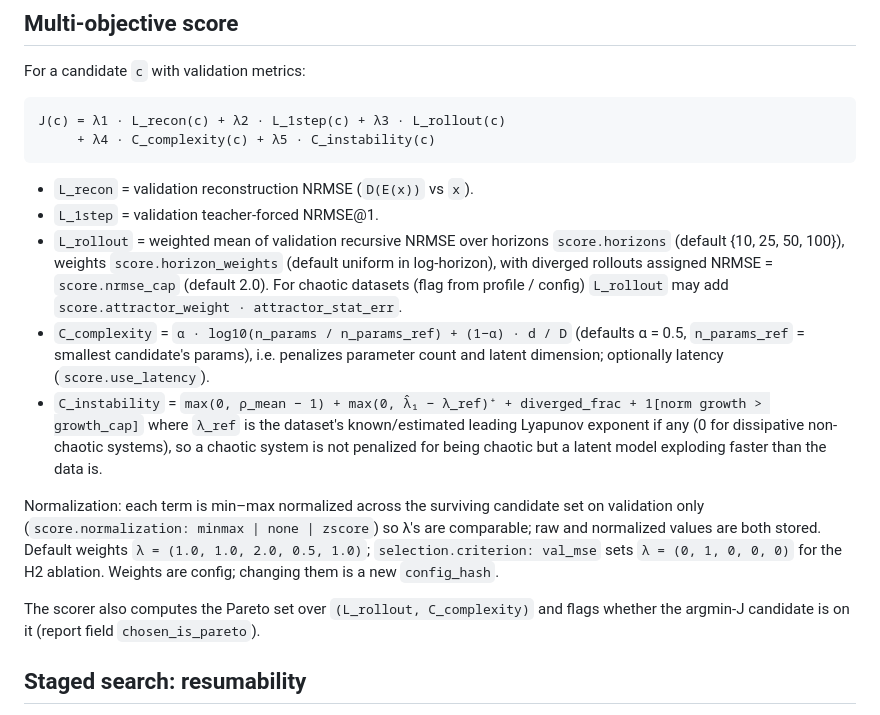
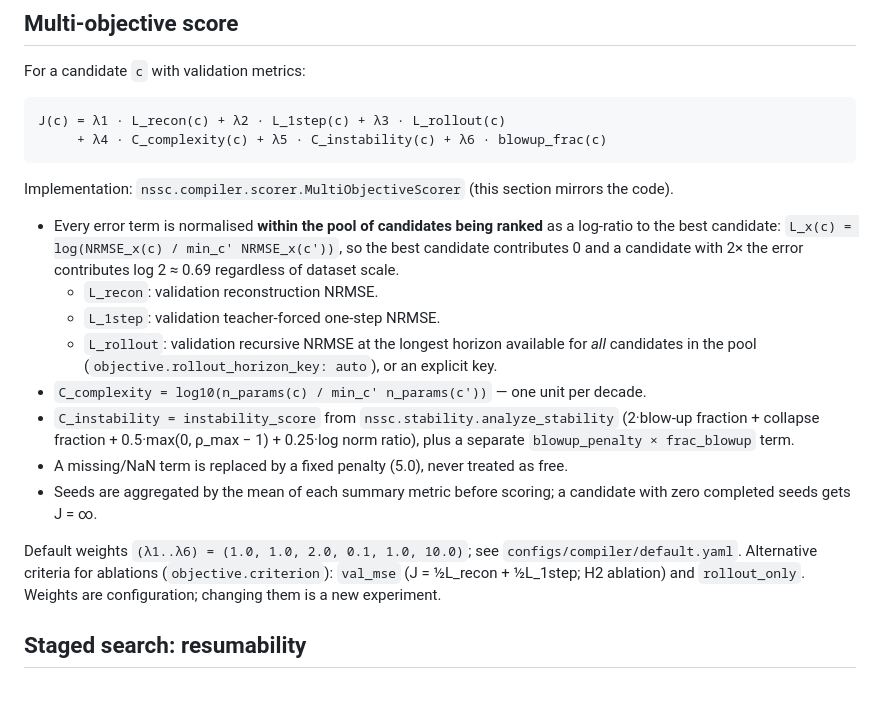
Before and after one commit to sunkalpchandra/neural-state-space-compiler, a Markdown page: docs/compiler.md, the part around the change. Drawn GitHub-style.

Commit message:
docs: align compiler scoring section with the implemented scorer

```diff
--- a/docs/compiler.md
+++ b/docs/compiler.md
@@ -28,33 +28,30 @@ next to the checkpoints) before the next stage starts.
 For a candidate `c` with validation metrics:
 
     J(c) = λ1 · L_recon(c) + λ2 · L_1step(c) + λ3 · L_rollout(c)
-         + λ4 · C_complexity(c) + λ5 · C_instability(c)
+         + λ4 · C_complexity(c) + λ5 · C_instability(c) + λ6 · blowup_frac(c)
 
-- `L_recon`  = validation reconstruction NRMSE (`D(E(x))` vs `x`).
-- `L_1step`  = validation teacher-forced NRMSE@1.
-- `L_rollout` = weighted mean of validation recursive NRMSE over horizons
-  `score.horizons` (default {10, 25, 50, 100}), weights `score.horizon_weights`
-  (default uniform in log-horizon), with diverged rollouts assigned NRMSE = `score.nrmse_cap`
-  (default 2.0). For chaotic datasets (flag from profile / config) `L_rollout` may add
-  `score.attractor_weight · attractor_stat_err`.
-- `C_complexity` = `α · log10(n_params / n_params_ref) + (1−α) · d / D` (defaults α = 0.5,
-  `n_params_ref` = smallest candidate's params), i.e. penalizes parameter count and
-  latent dimension; optionally latency (`score.use_latency`).
-- `C_instability` = `max(0, ρ_mean − 1) + max(0, λ̂₁ − λ_ref)⁺ + diverged_frac +
-  1[norm growth > growth_cap]` where `λ_ref` is the dataset's known/estimated leading
-  Lyapunov exponent if any (0 for dissipative non-chaotic systems), so a chaotic system
-  is not penalized for being chaotic but a latent model exploding faster than the data
-  is.
+Implementation: `nssc.compiler.scorer.MultiObjectiveScorer` (this section mirrors the code).
 
-Normalization: each term is min–max normalized across the surviving candidate set on
-validation only (`score.normalization: minmax | none | zscore`) so λ's are comparable;
-raw and normalized values are both stored. Default weights
-`λ = (1.0, 1.0, 2.0, 0.5, 1.0)`; `selection.criterion: val_mse` sets
-`λ = (0, 1, 0, 0, 0)` for the H2 ablation. Weights are config; changing them is a new
-`config_hash`.
+- Every error term is normalised **within the pool of candidates being ranked** as a
+  log-ratio to the best candidate: `L_x(c) = log(NRMSE_x(c) / min_c' NRMSE_x(c'))`, so
+  the best candidate contributes 0 and a candidate with 2× the error contributes
+  log 2 ≈ 0.69 regardless of dataset scale.
+  - `L_recon`: validation reconstruction NRMSE.
+  - `L_1step`: validation teacher-forced one-step NRMSE.
+  - `L_rollout`: validation recursive NRMSE at the longest horizon available for *all*
+    candidates in the pool (`objective.rollout_horizon_key: auto`), or an explicit key.
+- `C_complexity = log10(n_params(c) / min_c' n_params(c'))` — one unit per decade.
+- `C_instability = instability_score` from `nssc.stability.analyze_stability`
+  (2·blow-up fraction + collapse fraction + 0.5·max(0, ρ_max − 1) + 0.25·log norm ratio),
+  plus a separate `blowup_penalty × frac_blowup` term.
+- A missing/NaN term is replaced by a fixed penalty (5.0), never treated as free.
+- Seeds are aggregated by the mean of each summary metric before scoring; a candidate
+  with zero completed seeds gets J = ∞.
 
-The scorer also computes the Pareto set over `(L_rollout, C_complexity)` and flags
-whether the argmin-J candidate is on it (report field `chosen_is_pareto`).
+Default weights `(λ1..λ6) = (1.0, 1.0, 2.0, 0.1, 1.0, 10.0)`; see
+`configs/compiler/default.yaml`. Alternative criteria for ablations
+(`objective.criterion`): `val_mse` (J = ½L_recon + ½L_1step; H2 ablation) and
+`rollout_only`. Weights are configuration; changing them is a new experiment.
 
 ## Staged search: resumability
 
```
